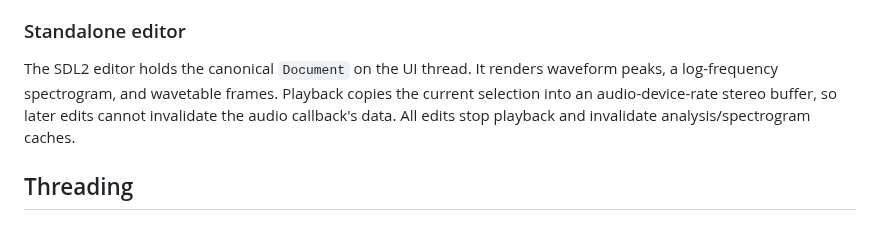
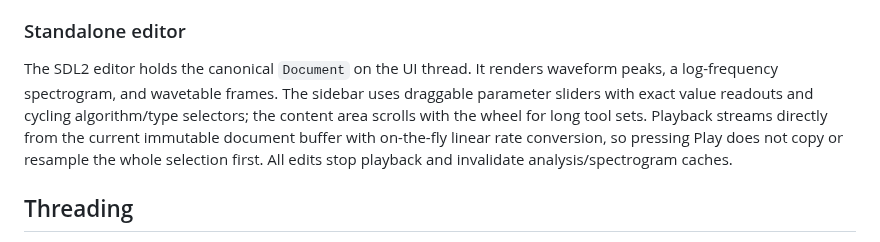
Before and after one commit to tkleisas/VWaveEditor, a Markdown page: docs/ARCHITECTURE.md, the part around the change. GitHub-like rendering.

```diff
--- a/docs/ARCHITECTURE.md
+++ b/docs/ARCHITECTURE.md
@@ -172,10 +172,13 @@ permissions of the user running it.
 ### Standalone editor
 
 The SDL2 editor holds the canonical `Document` on the UI thread. It renders
-waveform peaks, a log-frequency spectrogram, and wavetable frames. Playback
-copies the current selection into an audio-device-rate stereo buffer, so later
-edits cannot invalidate the audio callback's data. All edits stop playback and
-invalidate analysis/spectrogram caches.
+waveform peaks, a log-frequency spectrogram, and wavetable frames. The sidebar
+uses draggable parameter sliders with exact value readouts and cycling
+algorithm/type selectors; the content area scrolls with the wheel for long
+tool sets. Playback streams directly from the current immutable document
+buffer with on-the-fly linear rate conversion, so pressing Play does not copy
+or resample the whole selection first. All edits stop playback and invalidate
+analysis/spectrogram caches.
 
 ## Threading
 
```
Also changed, not shown: README.md (+7 -1 lines), docs/PLAN.md (+1 -1 lines), docs/images/spectrum.png, docs/images/waveform.png, docs/images/wavetable.png, 7 other files.
